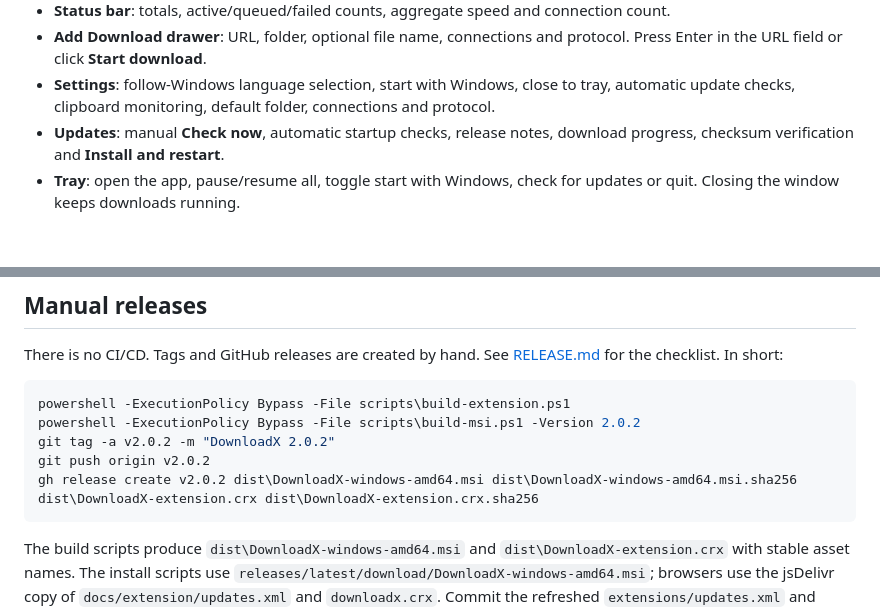
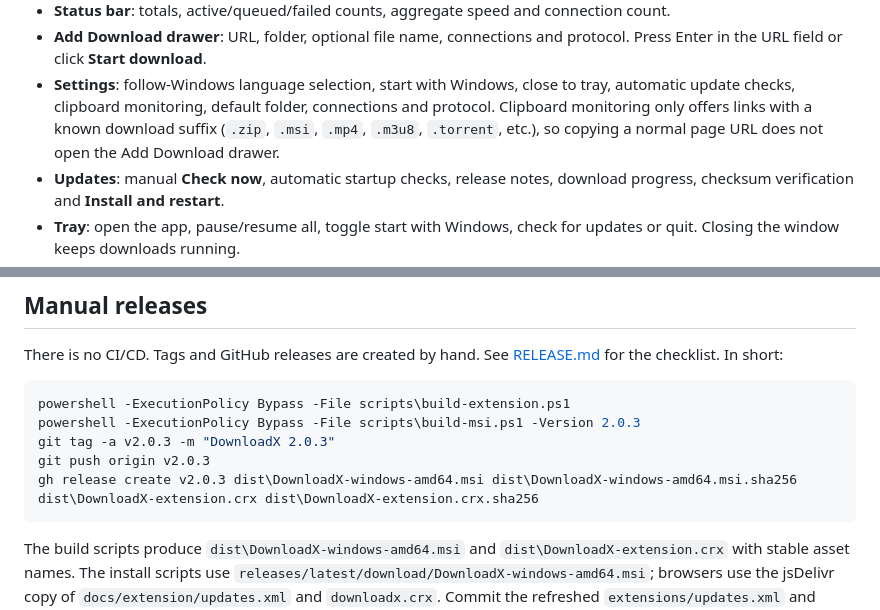
Before and after one commit to neko233-com/DownloadX, a Markdown page: README.md, 2 parts joined by grey strips. Rendered like a GitHub page; blank space fills up the shorter version.

Commit message:
fix: only offer clipboard downloads with known file suffixes; add FTPS and real BitTorrent coverage

````diff
--- a/README.md
+++ b/README.md
@@ -236,7 +236,9 @@ design tokens. There is no webview and no front-end build.
   protocol. Press Enter in the URL field or click **Start download**.
 - **Settings**: follow-Windows language selection, start with Windows, close to
   tray, automatic update checks, clipboard monitoring, default folder,
-  connections and protocol.
+  connections and protocol. Clipboard monitoring only offers links with a known
+  download suffix (`.zip`, `.msi`, `.mp4`, `.m3u8`, `.torrent`, etc.), so
+  copying a normal page URL does not open the Add Download drawer.
 - **Updates**: manual **Check now**, automatic startup checks, release notes,
   download progress, checksum verification and **Install and restart**.
 - **Tray**: open the app, pause/resume all, toggle start with Windows, check for
@@ -313,10 +315,10 @@ There is no CI/CD. Tags and GitHub releases are created by hand. See
 
 ```powershell
 powershell -ExecutionPolicy Bypass -File scripts\build-extension.ps1
-powershell -ExecutionPolicy Bypass -File scripts\build-msi.ps1 -Version 2.0.2
-git tag -a v2.0.2 -m "DownloadX 2.0.2"
-git push origin v2.0.2
-gh release create v2.0.2 dist\DownloadX-windows-amd64.msi dist\DownloadX-windows-amd64.msi.sha256 dist\DownloadX-extension.crx dist\DownloadX-extension.crx.sha256
+powershell -ExecutionPolicy Bypass -File scripts\build-msi.ps1 -Version 2.0.3
+git tag -a v2.0.3 -m "DownloadX 2.0.3"
+git push origin v2.0.3
+gh release create v2.0.3 dist\DownloadX-windows-amd64.msi dist\DownloadX-windows-amd64.msi.sha256 dist\DownloadX-extension.crx dist\DownloadX-extension.crx.sha256
 ```
 
 The build scripts produce `dist\DownloadX-windows-amd64.msi` and
````
Also changed, not shown: AGENTS.md (+6 -6 lines), RELEASE.md (+6 -6 lines), docs/gui-preview-dark.png, docs/gui-preview-light.png, docs/gui-preview-settings-dark.png, docs/gui-preview-settings-light.png, 7 other files.
